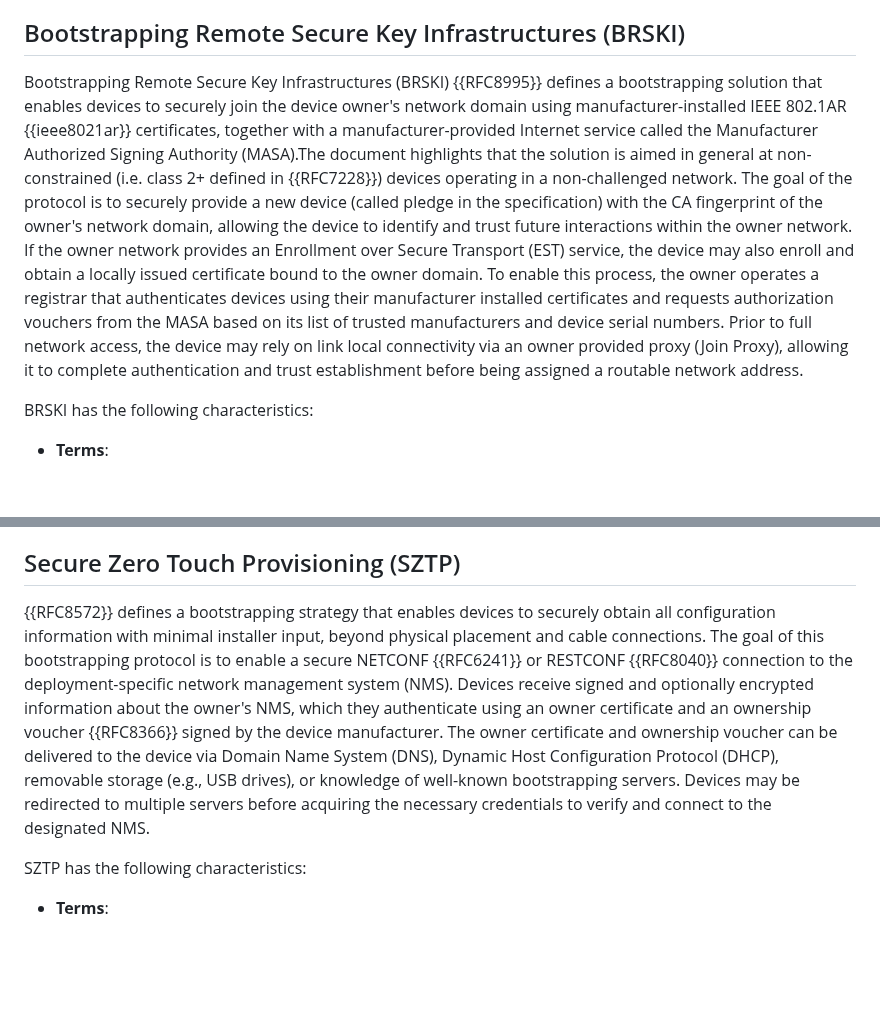
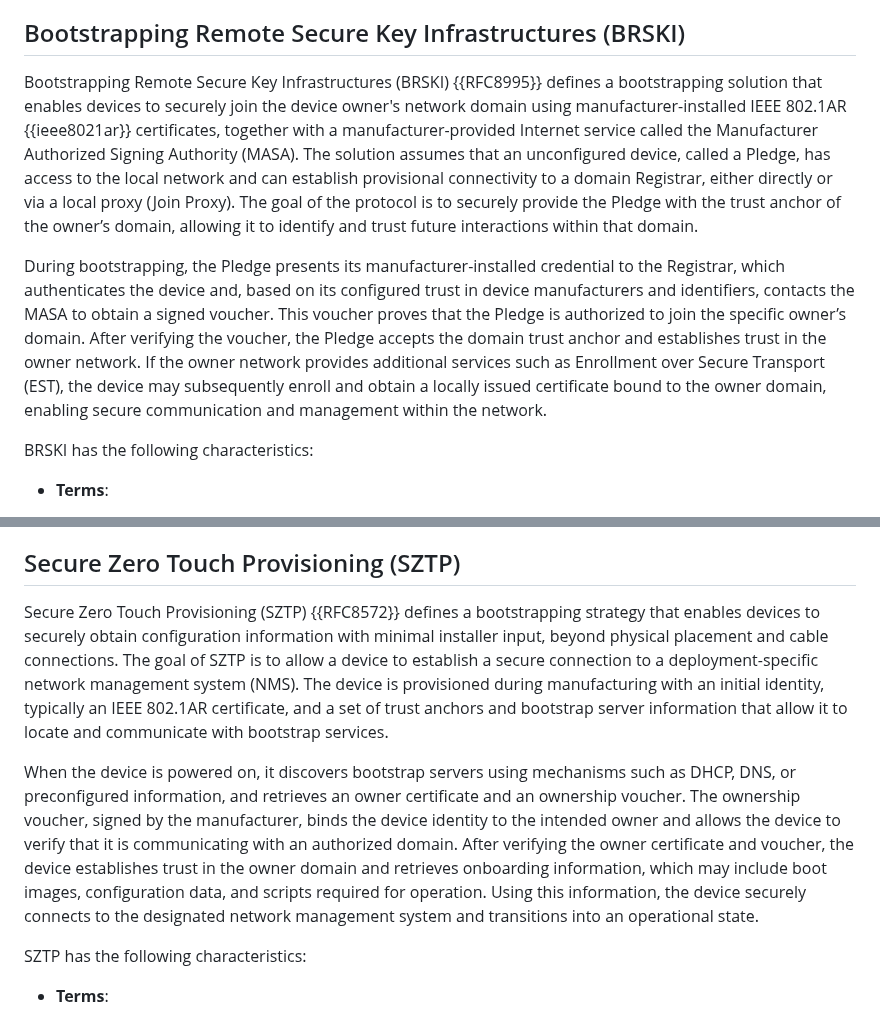
Before and after one commit to t2trg/security-setup-iot-devices, a Markdown page: draft-irtf-t2trg-security-setup-iot-devices.md, 2 parts joined by grey strips. Rendered like a GitHub page; blank space fills up the shorter version.

Commit message:
update BRSKI and SZTP intro to match the style of other protocols

```diff
--- a/draft-irtf-t2trg-security-setup-iot-devices.md
+++ b/draft-irtf-t2trg-security-setup-iot-devices.md
@@ -344,7 +344,9 @@ OCF has the following characteristics:
 
 ## Bootstrapping Remote Secure Key Infrastructures (BRSKI)
 
-Bootstrapping Remote Secure Key Infrastructures (BRSKI) {{RFC8995}} defines a bootstrapping solution that enables devices to securely join the device owner's network domain using manufacturer-installed IEEE 802.1AR {{ieee8021ar}} certificates, together with a manufacturer-provided Internet service called the Manufacturer Authorized Signing Authority (MASA).The document highlights that the solution is aimed in general at non-constrained (i.e. class 2+ defined in {{RFC7228}}) devices operating in a non-challenged network. The goal of the protocol is to securely provide a new device (called pledge in the specification) with the CA fingerprint of the owner's network domain, allowing the device to identify and trust future interactions within the owner network. If the owner network provides an Enrollment over Secure Transport (EST) service, the device may also enroll and obtain a locally issued certificate bound to the owner domain. To enable this process, the owner operates a registrar that authenticates devices using their manufacturer installed certificates and requests authorization vouchers from the MASA based on its list of trusted manufacturers and device serial numbers. Prior to full network access, the device may rely on link local connectivity via an owner provided proxy (Join Proxy), allowing it to complete authentication and trust establishment before being assigned a routable network address.
+Bootstrapping Remote Secure Key Infrastructures (BRSKI) {{RFC8995}} defines a bootstrapping solution that enables devices to securely join the device owner's network domain using manufacturer-installed IEEE 802.1AR {{ieee8021ar}} certificates, together with a manufacturer-provided Internet service called the Manufacturer Authorized Signing Authority (MASA). The solution assumes that an unconfigured device, called a Pledge, has access to the local network and can establish provisional connectivity to a domain Registrar, either directly or via a local proxy (Join Proxy). The goal of the protocol is to securely provide the Pledge with the trust anchor of the owner’s domain, allowing it to identify and trust future interactions within that domain.
+
+During bootstrapping, the Pledge presents its manufacturer-installed credential to the Registrar, which authenticates the device and, based on its configured trust in device manufacturers and identifiers, contacts the MASA to obtain a signed voucher. This voucher proves that the Pledge is authorized to join the specific owner’s domain. After verifying the voucher, the Pledge accepts the domain trust anchor and establishes trust in the owner network. If the owner network provides additional services such as Enrollment over Secure Transport (EST), the device may subsequently enroll and obtain a locally issued certificate bound to the owner domain, enabling secure communication and management within the network.
 
 BRSKI has the following characteristics:
 
@@ -366,7 +368,9 @@ BRSKI has the following characteristics:
 
 ## Secure Zero Touch Provisioning (SZTP)
 
- {{RFC8572}} defines a bootstrapping strategy that enables devices to securely obtain all configuration information with minimal installer input, beyond physical placement and cable connections. The goal of this bootstrapping protocol is to enable a secure NETCONF {{RFC6241}} or RESTCONF {{RFC8040}} connection to the deployment-specific network management system (NMS). Devices receive signed and optionally encrypted information about the owner's NMS, which they authenticate using an owner certificate and an ownership voucher {{RFC8366}} signed by the device manufacturer. The owner certificate and ownership voucher can be delivered to the device via Domain Name System (DNS), Dynamic Host Configuration Protocol (DHCP), removable storage (e.g., USB drives), or knowledge of well-known bootstrapping servers. Devices may be redirected to multiple servers before acquiring the necessary credentials to verify and connect to the designated NMS.
+Secure Zero Touch Provisioning (SZTP) {{RFC8572}} defines a bootstrapping strategy that enables devices to securely obtain configuration information with minimal installer input, beyond physical placement and cable connections. The goal of SZTP is to allow a device to establish a secure connection to a deployment-specific network management system (NMS). The device is provisioned during manufacturing with an initial identity, typically an IEEE 802.1AR certificate, and a set of trust anchors and bootstrap server information that allow it to locate and communicate with bootstrap services.
+
+When the device is powered on, it discovers bootstrap servers using mechanisms such as DHCP, DNS, or preconfigured information, and retrieves an owner certificate and an ownership voucher. The ownership voucher, signed by the manufacturer, binds the device identity to the intended owner and allows the device to verify that it is communicating with an authorized domain. After verifying the owner certificate and voucher, the device establishes trust in the owner domain and retrieves onboarding information, which may include boot images, configuration data, and scripts required for operation. Using this information, the device securely connects to the designated network management system and transitions into an operational state.
 
 SZTP has the following characteristics:
 
```
